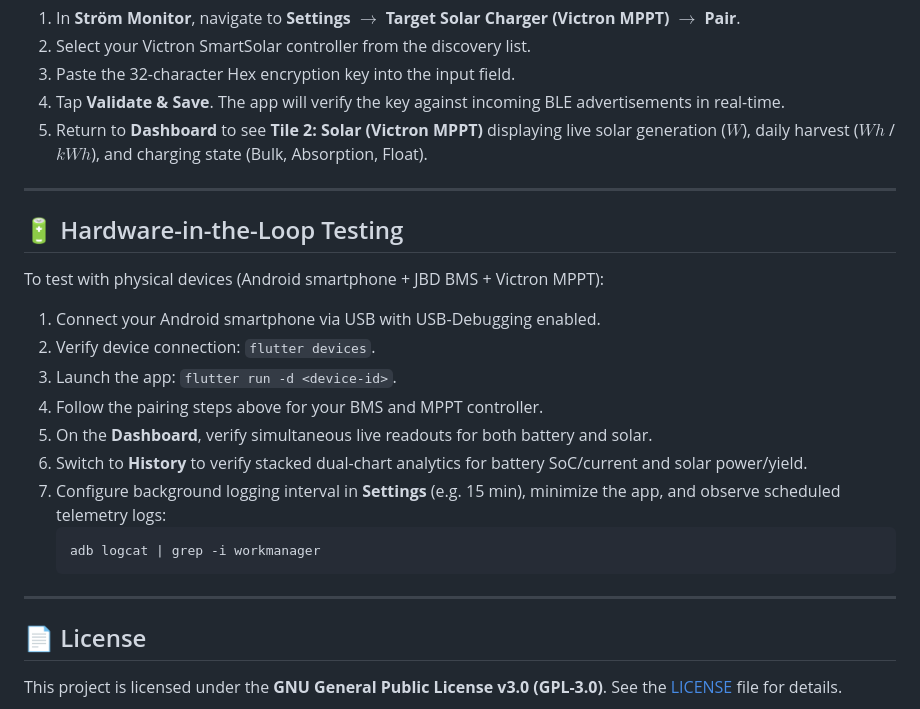
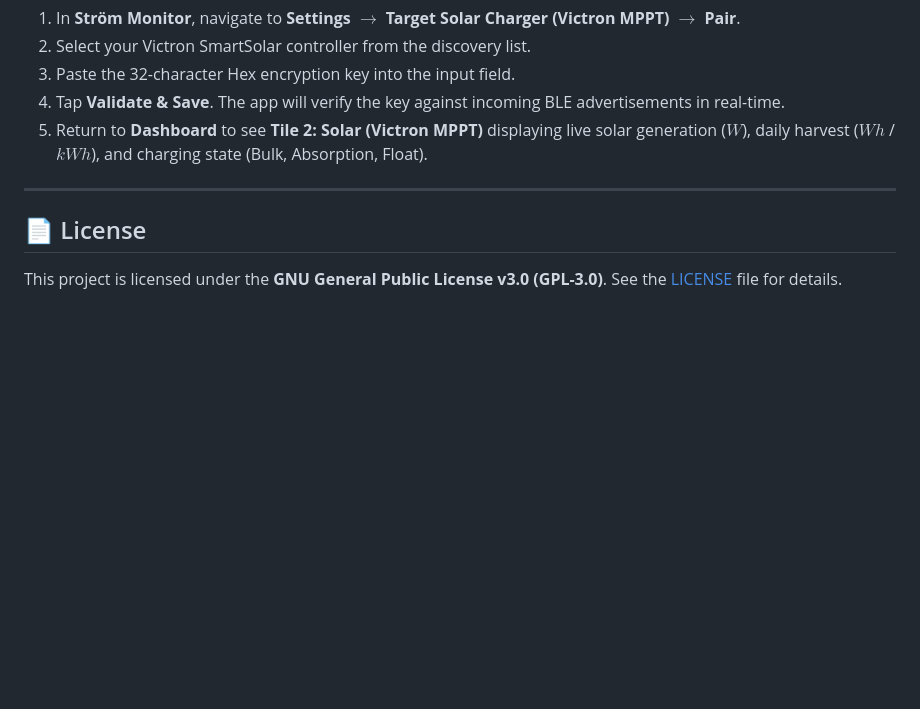
Before and after one commit to karoc123/strom-monitor, a Markdown page: README.md, the part around one of its changes. GitHub-like rendering; blank space fills up the shorter version.

````diff
--- a/README.md
+++ b/README.md
@@ -206,24 +113,6 @@ To receive live solar telemetry without active pairing/bonding, Ström Monitor r
 
 ---
 
-## 🔋 Hardware-in-the-Loop Testing
-
-To test with physical devices (Android smartphone + JBD BMS + Victron MPPT):
-
-1. Connect your Android smartphone via USB with USB-Debugging enabled.
-2. Verify device connection: `flutter devices`.
-3. Launch the app: `flutter run -d <device-id>`.
-4. Follow the pairing steps above for your BMS and MPPT controller.
-5. On the **Dashboard**, verify simultaneous live readouts for both battery and solar.
-6. Switch to **History** to verify stacked dual-chart analytics for battery SoC/current and solar power/yield.
-7. Configure background logging interval in **Settings** (e.g. 15 min), minimize the app, and observe scheduled telemetry logs:
-   ```bash
-   adb logcat | grep -i workmanager
-   ```
-
-
----
-
 ## 📄 License
 
 This project is licensed under the **GNU General Public License v3.0 (GPL-3.0)**. See the [LICENSE](LICENSE) file for details.
````
Also changed, not shown: other parts of README.md (+0 -93 lines).
